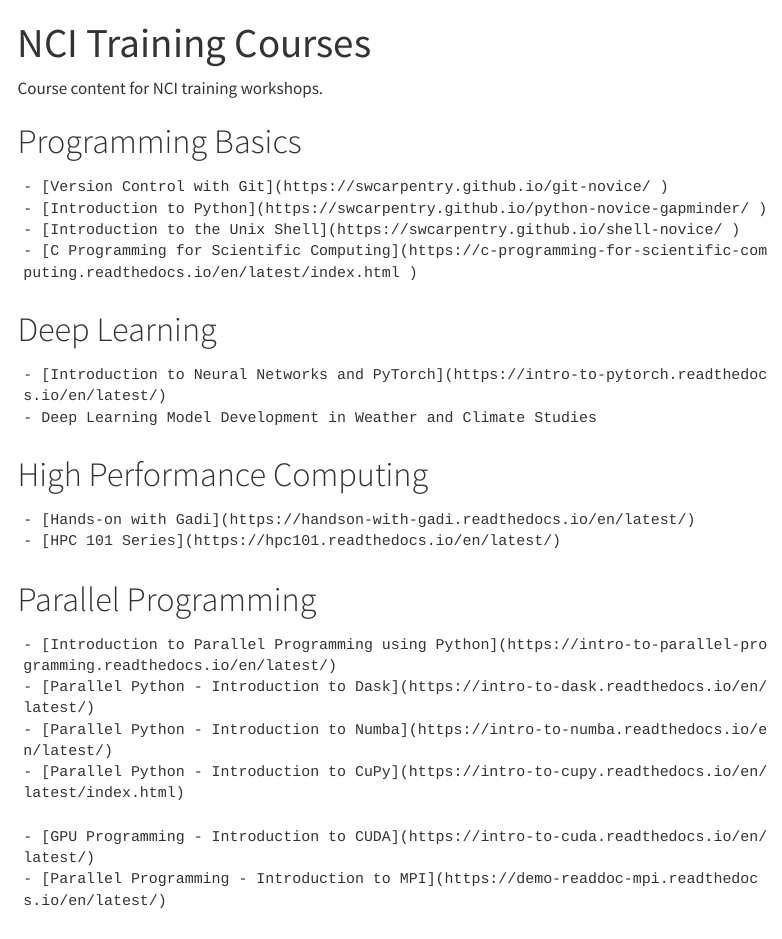
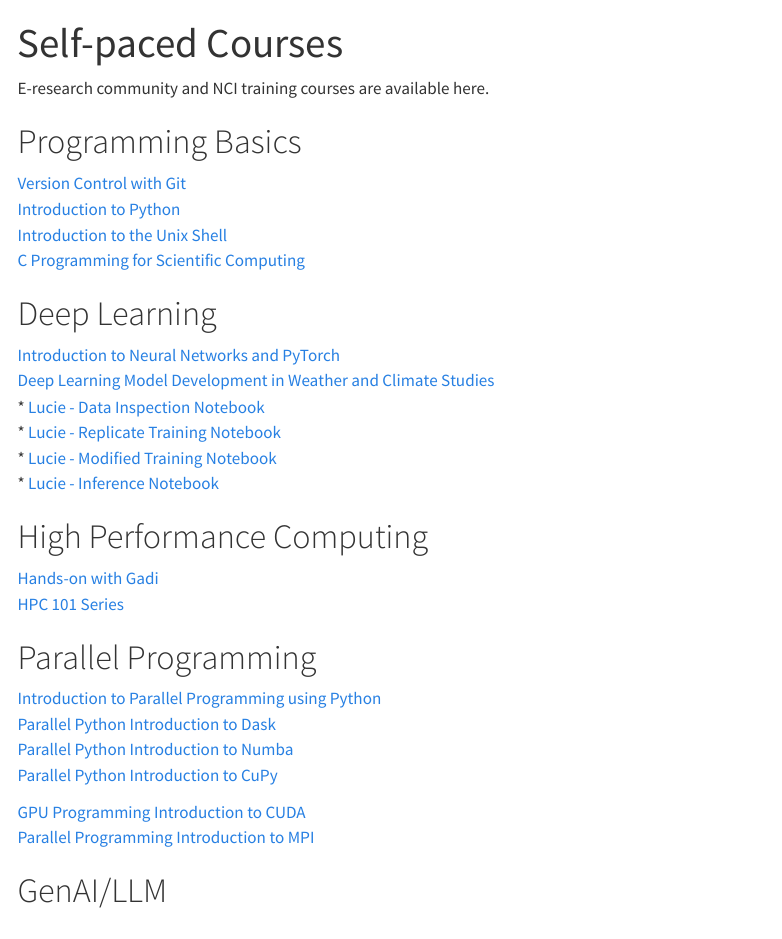
Before and after one commit to NCI900-Training-Organisation/learning-resources, a Quarto document (quarto_site/courses.qmd): the page in a window 1100 px wide, from its top. Rendered offline with R 4.5, knitr and Pandoc in place of Quarto, with nearby package versions; menus at the side of the page are left out.

Commit message:
render dl weather notebooks

```diff
--- a/quarto_site/courses.qmd
+++ b/quarto_site/courses.qmd
@@ -1,27 +1,33 @@
 ---
-title: "NCI Training Courses"
+title: "Self-paced Courses"
 ---
-
-Course content for NCI training workshops.
+E-research community and NCI training courses are available here.
 
 # Programming Basics
-    - [Version Control with Git](https://swcarpentry.github.io/git-novice/ )
-    - [Introduction to Python](https://swcarpentry.github.io/python-novice-gapminder/ )
-    - [Introduction to the Unix Shell](https://swcarpentry.github.io/shell-novice/ )
-    - [C Programming for Scientific Computing](https://c-programming-for-scientific-computing.readthedocs.io/en/latest/index.html )
+[Version Control with Git](https://swcarpentry.github.io/git-novice/ )
+[Introduction to Python](https://swcarpentry.github.io/python-novice-gapminder/ )
+[Introduction to the Unix Shell](https://swcarpentry.github.io/shell-novice/ )
+[C Programming for Scientific Computing](https://c-programming-for-scientific-computing.readthedocs.io/en/latest/index.html )
 
 # Deep Learning
-    - [Introduction to Neural Networks and PyTorch](https://intro-to-pytorch.readthedocs.io/en/latest/)
-    - Deep Learning Model Development in Weather and Climate Studies
+[Introduction to Neural Networks and PyTorch](https://intro-to-pytorch.readthedocs.io/en/latest/)
+[Deep Learning Model Development in Weather and Climate Studies](https://opus.nci.org.au/x/CIA8Gw)
+* [Lucie - Data Inspection Notebook](dlweather/1_data_inspection.ipynb)
+* [Lucie - Replicate Training Notebook](dlweather/2_replicate_training.ipynb)
+* [Lucie - Modified Training Notebook](dlweather/3_modified_training.ipynb)
+* [Lucie - Inference Notebook](dlweather/4_inference_10y_rollout.ipynb)
+
 # High Performance Computing
-    - [Hands-on with Gadi](https://handson-with-gadi.readthedocs.io/en/latest/)
-    - [HPC 101 Series](https://hpc101.readthedocs.io/en/latest/)
+[Hands-on with Gadi](https://handson-with-gadi.readthedocs.io/en/latest/)
+[HPC 101 Series](https://hpc101.readthedocs.io/en/latest/)
+
 # Parallel Programming
-    - [Introduction to Parallel Programming using Python](https://intro-to-parallel-programming.readthedocs.io/en/latest/)
-    - [Parallel Python - Introduction to Dask](https://intro-to-dask.readthedocs.io/en/latest/)
-    - [Parallel Python - Introduction to Numba](https://intro-to-numba.readthedocs.io/en/latest/)
-    - [Parallel Python - Introduction to CuPy](https://intro-to-cupy.readthedocs.io/en/latest/index.html)
+[Introduction to Parallel Programming using Python](https://intro-to-parallel-programming.readthedocs.io/en/latest/)
+[Parallel Python Introduction to Dask](https://intro-to-dask.readthedocs.io/en/latest/)
+[Parallel Python Introduction to Numba](https://intro-to-numba.readthedocs.io/en/latest/)
+[Parallel Python Introduction to CuPy](https://intro-to-cupy.readthedocs.io/en/latest/index.html)
 
-    - [GPU Programming - Introduction to CUDA](https://intro-to-cuda.readthedocs.io/en/latest/)
-    - [Parallel Programming - Introduction to MPI](https://demo-readdoc-mpi.readthedocs.io/en/latest/)
+[GPU Programming Introduction to CUDA](https://intro-to-cuda.readthedocs.io/en/latest/)
+[Parallel Programming Introduction to MPI](https://demo-readdoc-mpi.readthedocs.io/en/latest/)
+
 # GenAI/LLM
```
Also changed, not shown: 4 other files.
